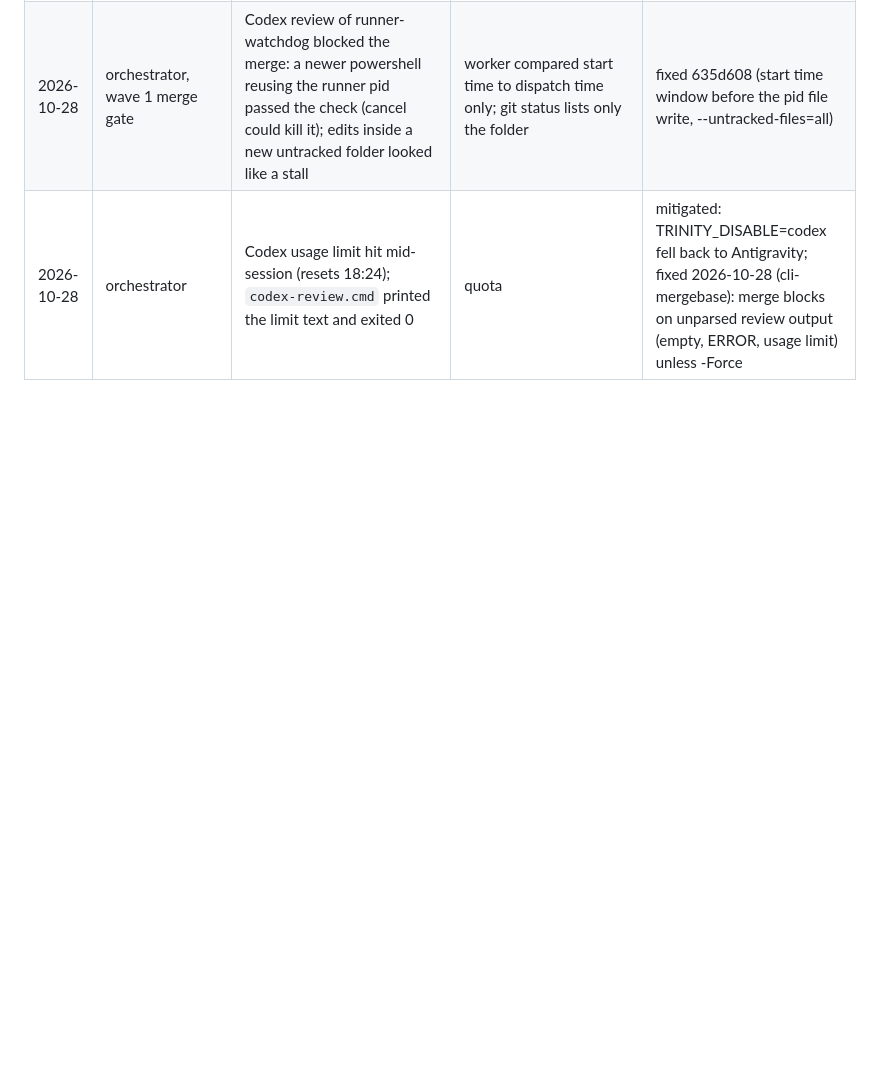
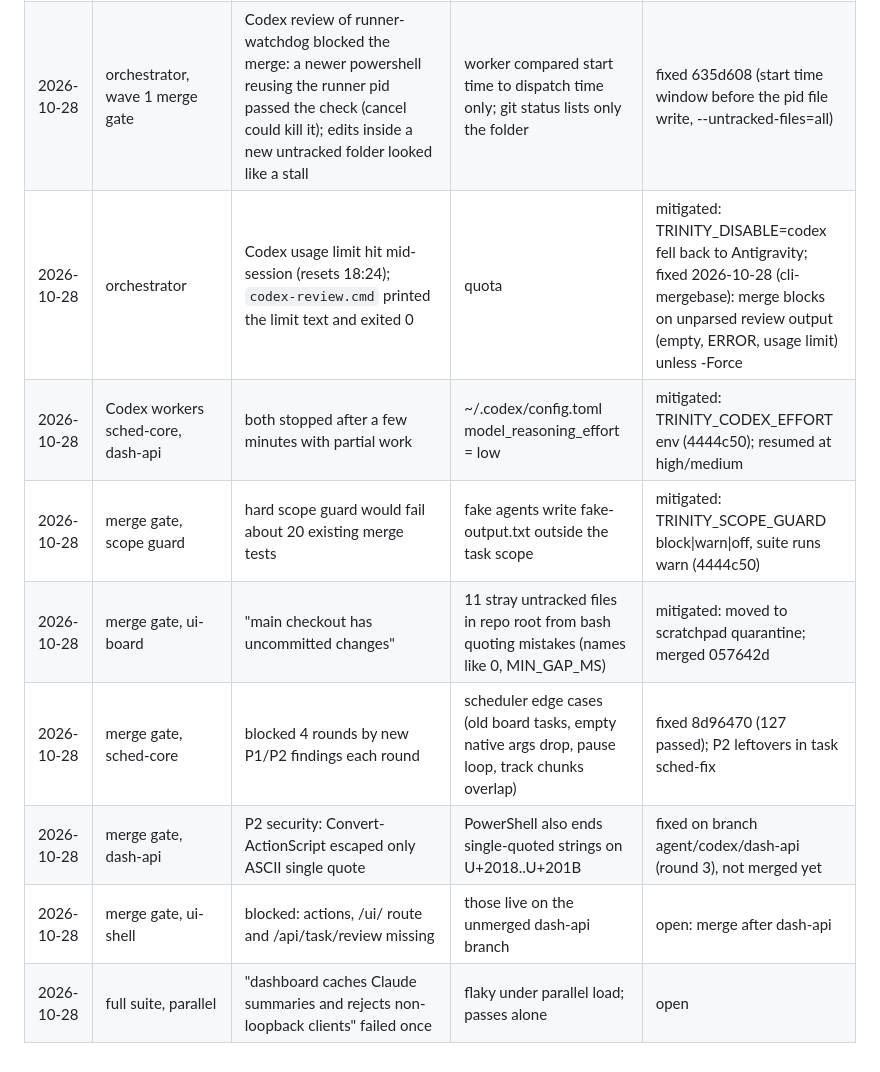
Before and after one commit to Boss720/The-Holy-Trinity, a Markdown page: docs/failure-log.md, the part around the change. Drawn GitHub-style; blank space fills up the shorter version.

Commit message:
failure-log: wave A rows

```diff
--- a/docs/failure-log.md
+++ b/docs/failure-log.md
@@ -47,3 +47,10 @@ Status: `open`, `fixed <commit>`, `wontfix <why>`, `mitigated <how>`.
 | 2026-10-28 | orch-core merge review | P2: `trinity wait` timed out on a tracked codex/antigravity chunk marked done | headless check keyed on agent only, tracked chunks have no runner | fixed 6954ae9 (headless needs a real branch) |
 | 2026-10-28 | orchestrator, wave 1 merge gate | Codex review of runner-watchdog blocked the merge: a newer powershell reusing the runner pid passed the check (cancel could kill it); edits inside a new untracked folder looked like a stall | worker compared start time to dispatch time only; git status lists only the folder | fixed 635d608 (start time window before the pid file write, --untracked-files=all) |
 | 2026-10-28 | orchestrator | Codex usage limit hit mid-session (resets 18:24); `codex-review.cmd` printed the limit text and exited 0 | quota | mitigated: TRINITY_DISABLE=codex fell back to Antigravity; fixed 2026-10-28 (cli-mergebase): merge blocks on unparsed review output (empty, ERROR, usage limit) unless -Force |
+| 2026-10-28 | Codex workers sched-core, dash-api | both stopped after a few minutes with partial work | ~/.codex/config.toml model_reasoning_effort = low | mitigated: TRINITY_CODEX_EFFORT env (4444c50); resumed at high/medium |
+| 2026-10-28 | merge gate, scope guard | hard scope guard would fail about 20 existing merge tests | fake agents write fake-output.txt outside the task scope | mitigated: TRINITY_SCOPE_GUARD block\|warn\|off, suite runs warn (4444c50) |
+| 2026-10-28 | merge gate, ui-board | "main checkout has uncommitted changes" | 11 stray untracked files in repo root from bash quoting mistakes (names like 0, MIN_GAP_MS) | mitigated: moved to scratchpad quarantine; merged 057642d |
+| 2026-10-28 | merge gate, sched-core | blocked 4 rounds by new P1/P2 findings each round | scheduler edge cases (old board tasks, empty native args drop, pause loop, track chunks overlap) | fixed 8d96470 (127 passed); P2 leftovers in task sched-fix |
+| 2026-10-28 | merge gate, dash-api | P2 security: Convert-ActionScript escaped only ASCII single quote | PowerShell also ends single-quoted strings on U+2018..U+201B | fixed on branch agent/codex/dash-api (round 3), not merged yet |
+| 2026-10-28 | merge gate, ui-shell | blocked: actions, /ui/ route and /api/task/review missing | those live on the unmerged dash-api branch | open: merge after dash-api |
+| 2026-10-28 | full suite, parallel | "dashboard caches Claude summaries and rejects non-loopback clients" failed once | flaky under parallel load; passes alone | open |
```
